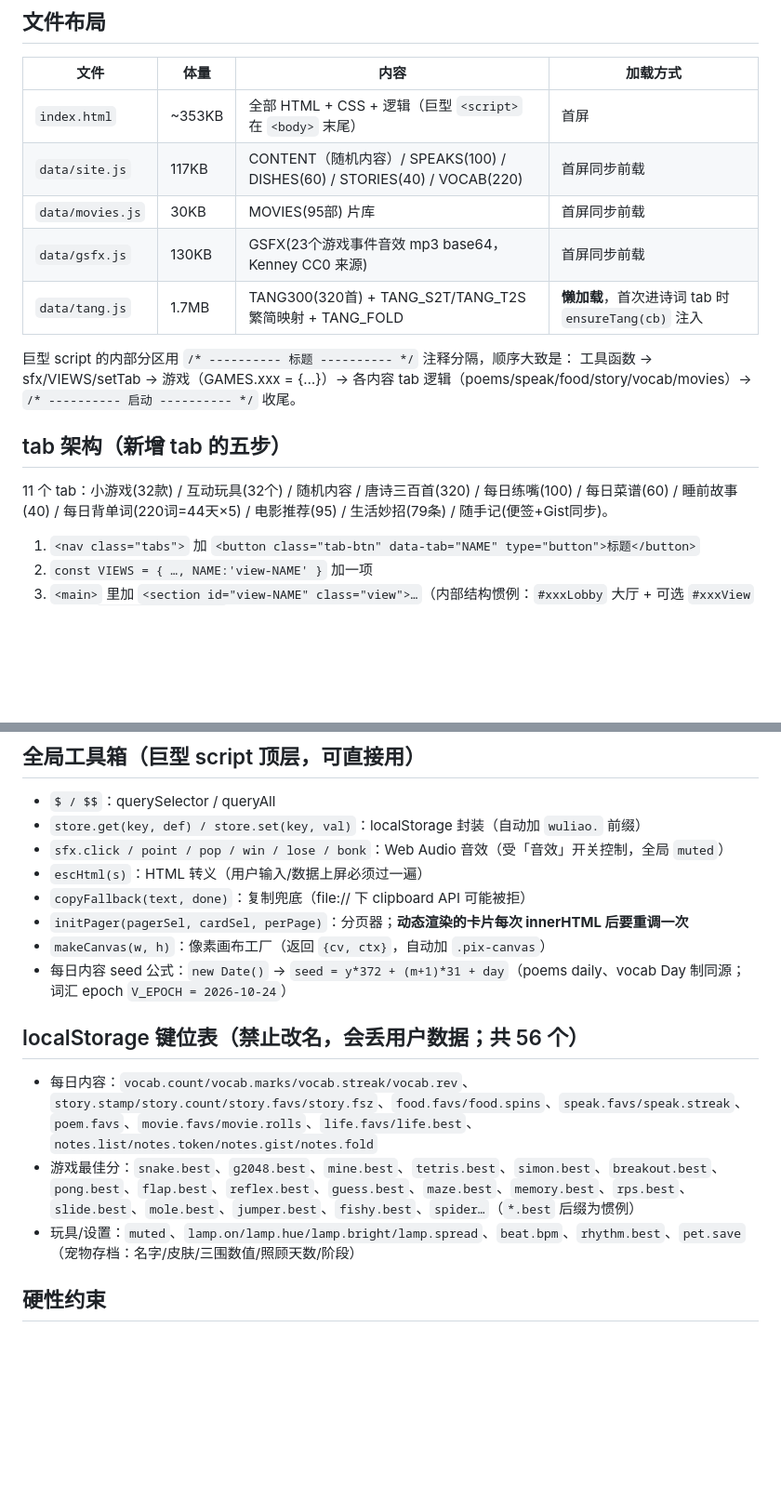
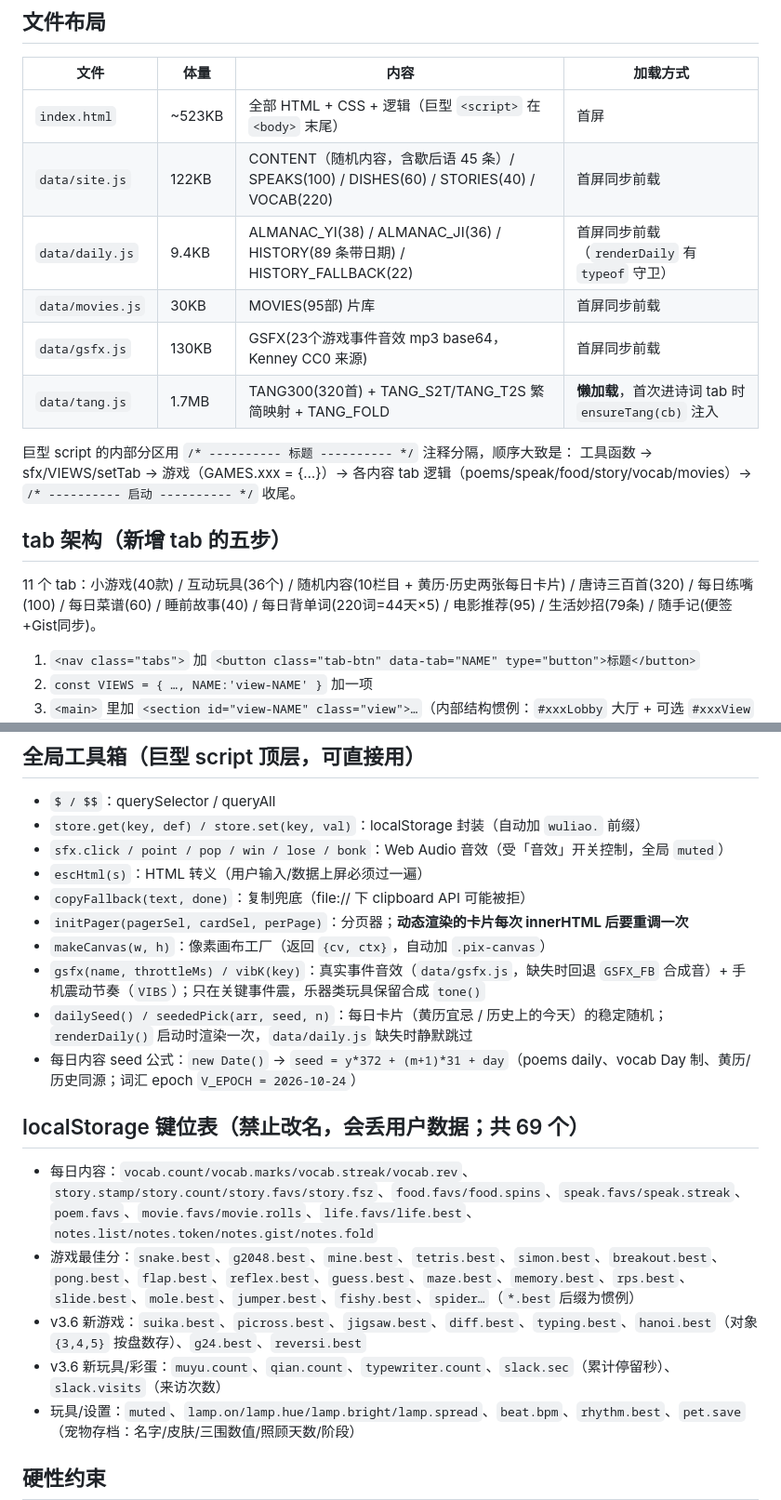
Before and after one commit to weiyan06/wuliao, a Markdown page: AGENTS.md, 2 parts joined by grey strips. Shown at 93% size. Rendered like a GitHub page; blank space fills up the shorter version.

Commit message:
docs: 更新 v3.6.0 文件布局 / 栏目计数 / 键位表 69 个 / 版本史

```diff
--- a/AGENTS.md
+++ b/AGENTS.md
@@ -16,8 +16,9 @@
 
 | 文件               | 体量     | 内容                                                                 | 加载方式                                    |
 | ---------------- | ------ | ------------------------------------------------------------------ | --------------------------------------- |
-| `index.html`     | ~353KB | 全部 HTML + CSS + 逻辑（巨型 `<script>` 在 `<body>` 末尾）                    | 首屏                                      |
-| `data/site.js`   | 117KB  | CONTENT（随机内容）/ SPEAKS(100) / DISHES(60) / STORIES(40) / VOCAB(220) | 首屏同步前载                                  |
+| `index.html`     | ~523KB | 全部 HTML + CSS + 逻辑（巨型 `<script>` 在 `<body>` 末尾）                    | 首屏                                      |
+| `data/site.js`   | 122KB  | CONTENT（随机内容，含歇后语 45 条）/ SPEAKS(100) / DISHES(60) / STORIES(40) / VOCAB(220) | 首屏同步前载                       |
+| `data/daily.js`  | 9.4KB  | ALMANAC_YI(38) / ALMANAC_JI(36) / HISTORY(89 条带日期) / HISTORY_FALLBACK(22) | 首屏同步前载（`renderDaily` 有 `typeof` 守卫） |
 | `data/movies.js` | 30KB   | MOVIES(95部) 片库                                                     | 首屏同步前载                                  |
 | `data/gsfx.js`   | 130KB  | GSFX(23个游戏事件音效 mp3 base64，Kenney CC0 来源)                     | 首屏同步前载                                  |
 | `data/tang.js`   | 1.7MB  | TANG300(320首) + TANG_S2T/TANG_T2S 繁简映射 + TANG_FOLD                 | **懒加载**，首次进诗词 tab 时 `ensureTang(cb)` 注入 |
@@ -27,7 +28,7 @@
 
 ## tab 架构（新增 tab 的五步）
 
-11 个 tab：小游戏(32款) / 互动玩具(32个) / 随机内容 / 唐诗三百首(320) / 每日练嘴(100) / 每日菜谱(60) / 睡前故事(40) / 每日背单词(220词=44天×5) / 电影推荐(95) / 生活妙招(79条) / 随手记(便签+Gist同步)。
+11 个 tab：小游戏(40款) / 互动玩具(36个) / 随机内容(10栏目 + 黄历·历史两张每日卡片) / 唐诗三百首(320) / 每日练嘴(100) / 每日菜谱(60) / 睡前故事(40) / 每日背单词(220词=44天×5) / 电影推荐(95) / 生活妙招(79条) / 随手记(便签+Gist同步)。
 
 1. `<nav class="tabs">` 加 `<button class="tab-btn" data-tab="NAME" type="button">标题</button>`
 2. `const VIEWS = { …, NAME:'view-NAME' }` 加一项
@@ -46,12 +47,16 @@
 - `copyFallback(text, done)`：复制兜底（file:// 下 clipboard API 可能被拒）
 - `initPager(pagerSel, cardSel, perPage)`：分页器；**动态渲染的卡片每次 innerHTML 后要重调一次**
 - `makeCanvas(w, h)`：像素画布工厂（返回 `{cv, ctx}`，自动加 `.pix-canvas`）
-- 每日内容 seed 公式：`new Date()` → `seed = y*372 + (m+1)*31 + day`（poems daily、vocab Day 制同源；词汇 epoch `V_EPOCH = 2026-10-24`）
+- `gsfx(name, throttleMs) / vibK(key)`：真实事件音效（`data/gsfx.js`，缺失时回退 `GSFX_FB` 合成音）+ 手机震动节奏（`VIBS`）；只在关键事件震，乐器类玩具保留合成 `tone()`
+- `dailySeed() / seededPick(arr, seed, n)`：每日卡片（黄历宜忌 / 历史上的今天）的稳定随机；`renderDaily()` 启动时渲染一次，`data/daily.js` 缺失时静默跳过
+- 每日内容 seed 公式：`new Date()` → `seed = y*372 + (m+1)*31 + day`（poems daily、vocab Day 制、黄历/历史同源；词汇 epoch `V_EPOCH = 2026-10-24`）
 
-## localStorage 键位表（**禁止改名，会丢用户数据**；共 56 个）
+## localStorage 键位表（**禁止改名，会丢用户数据**；共 69 个）
 
 - 每日内容：`vocab.count/vocab.marks/vocab.streak/vocab.rev`、`story.stamp/story.count/story.favs/story.fsz`、`food.favs/food.spins`、`speak.favs/speak.streak`、`poem.favs`、`movie.favs/movie.rolls`、`life.favs/life.best`、`notes.list/notes.token/notes.gist/notes.fold`
 - 游戏最佳分：`snake.best`、`g2048.best`、`mine.best`、`tetris.best`、`simon.best`、`breakout.best`、`pong.best`、`flap.best`、`reflex.best`、`guess.best`、`maze.best`、`memory.best`、`rps.best`、`slide.best`、`mole.best`、`jumper.best`、`fishy.best`、`spider…`（`*.best` 后缀为惯例）
+- v3.6 新游戏：`suika.best`、`picross.best`、`jigsaw.best`、`diff.best`、`typing.best`、`hanoi.best`（对象 `{3,4,5}` 按盘数存）、`g24.best`、`reversi.best`
+- v3.6 新玩具/彩蛋：`muyu.count`、`qian.count`、`typewriter.count`、`slack.sec`（累计停留秒）、`slack.visits`（来访次数）
 - 玩具/设置：`muted`、`lamp.on/lamp.hue/lamp.bright/lamp.spread`、`beat.bpm`、`rhythm.best`、`pet.save`（宠物存档：名字/皮肤/三围数值/照顾天数/阶段）
 
 ## 硬性约束
```
Also changed, not shown: other parts of AGENTS.md (+2 -0 lines).
